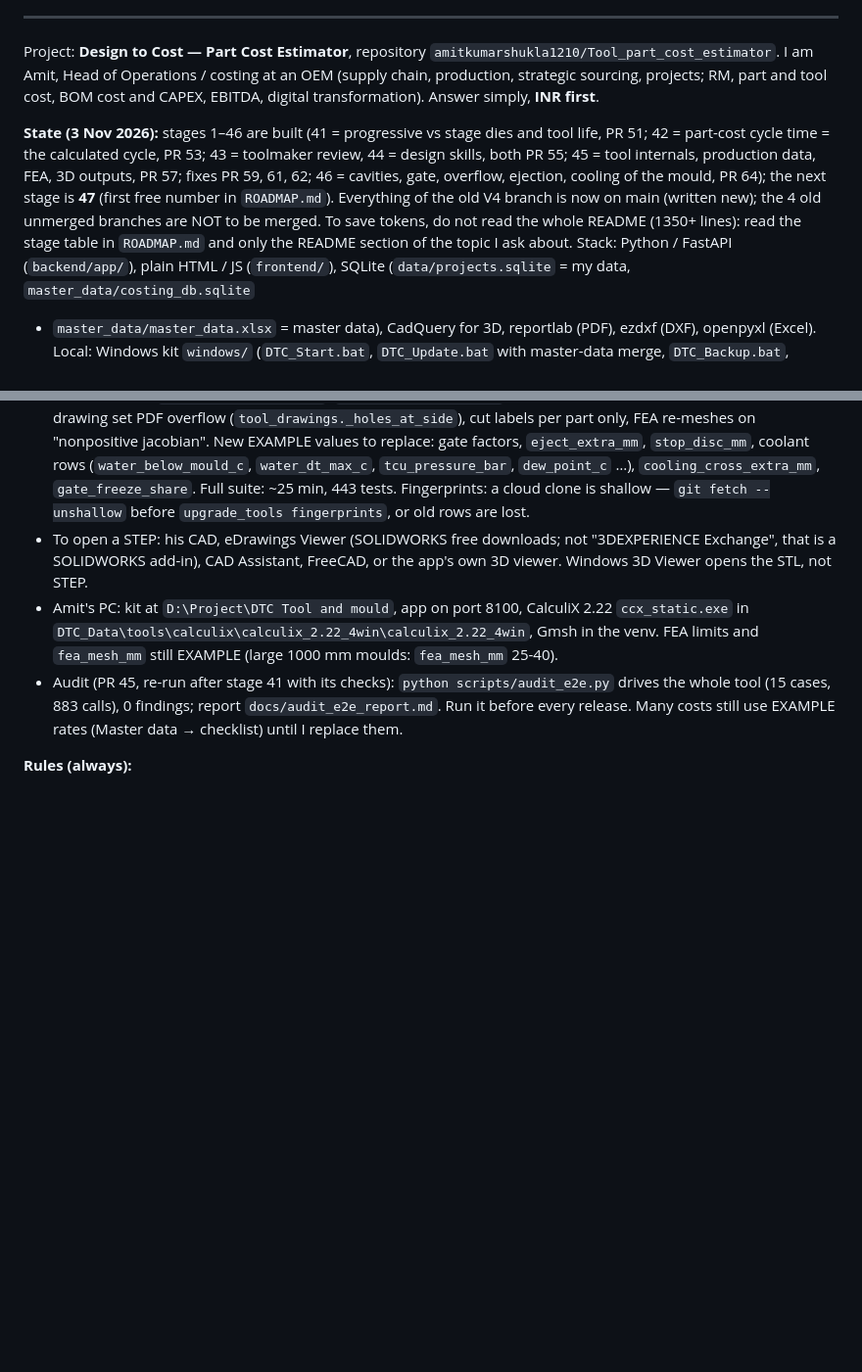
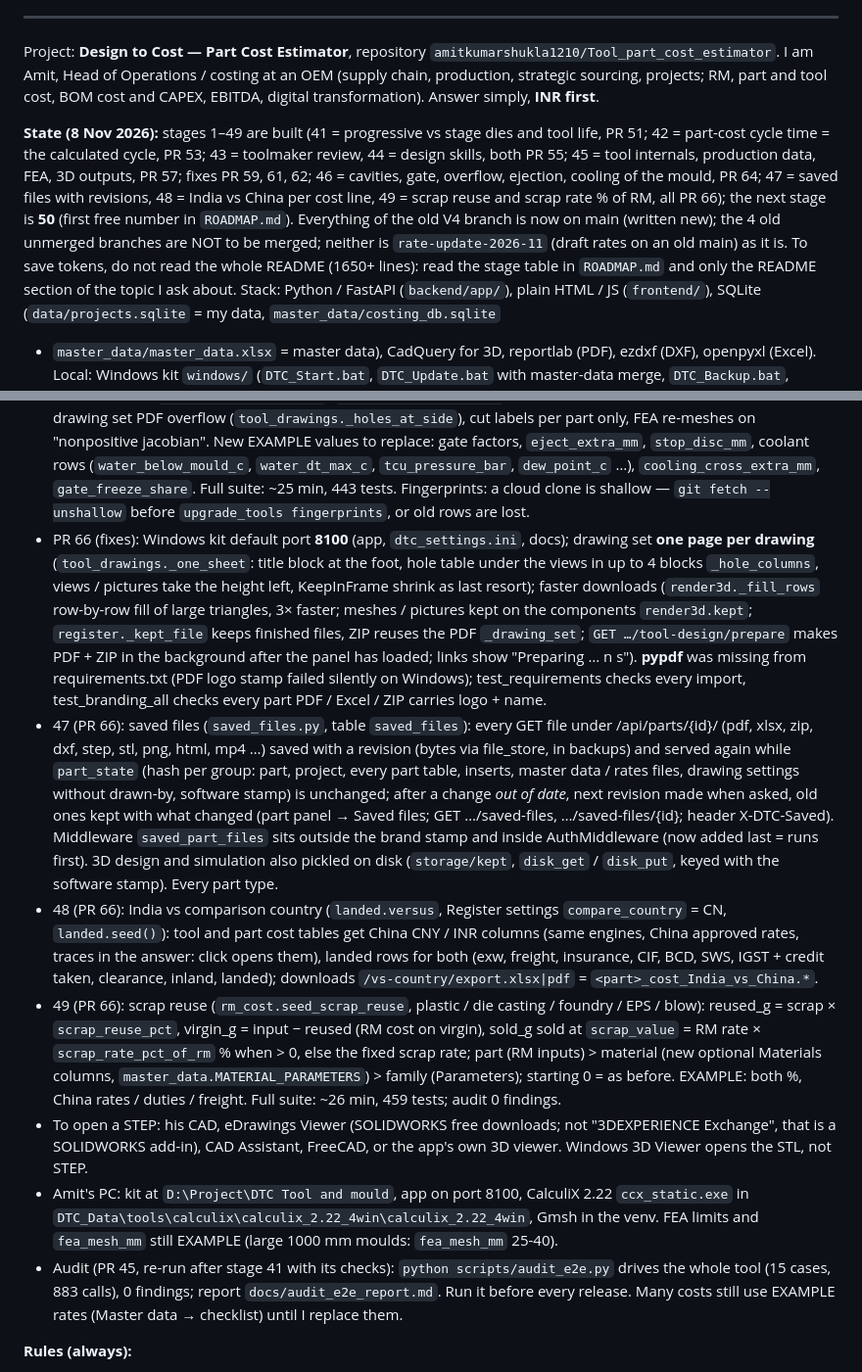
Before and after one commit to amitkumarshukla1210/Tool_part_cost_estimator, a Markdown page: docs/HANDOFF_PROMPT.md, 2 parts joined by grey strips. Shown at 98% size. GitHub-like rendering; blank space fills up the shorter version.

Commit message:
Project memory: stages 47-49 and the PR 66 fixes merged, next stage 50
Co-Authored-By: Claude Opus 5.5 <noreply@anthropic.com>
Claude-Session: https://claude.ai/code/session_01K38rtoDdJKhVdnHXMaZKrv

```diff
--- a/docs/HANDOFF_PROMPT.md
+++ b/docs/HANDOFF_PROMPT.md
@@ -9,11 +9,12 @@ Project: **Design to Cost — Part Cost Estimator**, repository `amitkumarshukla
 I am Amit, Head of Operations / costing at an OEM (supply chain, production, strategic sourcing, projects; RM, part and tool cost,
 BOM cost and CAPEX, EBITDA, digital transformation). Answer simply, **INR first**.
 
-**State (3 Nov 2026):** stages 1–46 are built (41 = progressive vs stage dies and tool life, PR 51; 42 = part-cost cycle time = the calculated
+**State (8 Nov 2026):** stages 1–49 are built (41 = progressive vs stage dies and tool life, PR 51; 42 = part-cost cycle time = the calculated
 cycle, PR 53; 43 = toolmaker review, 44 = design skills, both PR 55; 45 = tool internals, production data, FEA, 3D outputs, PR 57; fixes PR 59, 61, 62;
-46 = cavities, gate, overflow, ejection, cooling of the mould, PR 64); the next stage is **47** (first free number in `ROADMAP.md`). Everything of the old V4 branch is now on main (written new);
-the 4 old unmerged branches are NOT to be merged.
-To save tokens, do not read the whole README (1350+ lines): read the stage table in `ROADMAP.md` and only the README section of the topic I ask about.
+46 = cavities, gate, overflow, ejection, cooling of the mould, PR 64; 47 = saved files with revisions, 48 = India vs China per cost line,
+49 = scrap reuse and scrap rate % of RM, all PR 66); the next stage is **50** (first free number in `ROADMAP.md`). Everything of the old V4 branch is now on main (written new);
+the 4 old unmerged branches are NOT to be merged; neither is `rate-update-2026-11` (draft rates on an old main) as it is.
+To save tokens, do not read the whole README (1650+ lines): read the stage table in `ROADMAP.md` and only the README section of the topic I ask about.
 Stack: Python / FastAPI (`backend/app/`), plain HTML / JS (`frontend/`), SQLite (`data/projects.sqlite` = my data, `master_data/costing_db.sqlite`
 + `master_data/master_data.xlsx` = master data), CadQuery for 3D, reportlab (PDF), ezdxf (DXF), openpyxl (Excel). Local: Windows kit `windows/`
 (`DTC_Start.bat`, `DTC_Update.bat` with master-data merge, `DTC_Backup.bat`, `DTC_Restore.bat`, `DTC_Rollback.bat`) at http://127.0.0.1:8100/.
@@ -70,6 +71,29 @@ What the later stages added (details in README):
   New EXAMPLE values to replace: gate factors, `eject_extra_mm`, `stop_disc_mm`, coolant rows (`water_below_mould_c`, `water_dt_max_c`,
   `tcu_pressure_bar`, `dew_point_c` …), `cooling_cross_extra_mm`, `gate_freeze_share`. Full suite: ~25 min, 443 tests.
   Fingerprints: a cloud clone is shallow — `git fetch --unshallow` before `upgrade_tools fingerprints`, or old rows are lost.
+- PR 66 (fixes): Windows kit default port **8100** (app, `dtc_settings.ini`, docs); drawing set **one page per drawing**
+  (`tool_drawings._one_sheet`: title block at the foot, hole table under the views in up to 4 blocks `_hole_columns`, views /
+  pictures take the height left, KeepInFrame shrink as last resort); faster downloads (`render3d._fill_rows` row-by-row fill of
+  large triangles, 3× faster; meshes / pictures kept on the components `render3d.kept`; `register._kept_file` keeps finished
+  files, ZIP reuses the PDF `_drawing_set`; `GET …/tool-design/prepare` makes PDF + ZIP in the background after the panel has
+  loaded; links show "Preparing … n s"). **pypdf** was missing from requirements.txt (PDF logo stamp failed silently on Windows);
+  test_requirements checks every import, test_branding_all checks every part PDF / Excel / ZIP carries logo + name.
+- 47 (PR 66): saved files (`saved_files.py`, table `saved_files`): every GET file under /api/parts/{id}/ (pdf, xlsx, zip, dxf,
+  step, stl, png, html, mp4 …) saved with a revision (bytes via file_store, in backups) and served again while `part_state`
+  (hash per group: part, project, every part table, inserts, master data / rates files, drawing settings without drawn-by,
+  software stamp) is unchanged; after a change *out of date*, next revision made when asked, old ones kept with what changed
+  (part panel → Saved files; GET …/saved-files, …/saved-files/{id}; header X-DTC-Saved). Middleware `saved_part_files` sits
+  outside the brand stamp and inside AuthMiddleware (now added last = runs first). 3D design and simulation also pickled on
+  disk (`storage/kept`, `disk_get` / `disk_put`, keyed with the software stamp). Every part type.
+- 48 (PR 66): India vs comparison country (`landed.versus`, Register settings `compare_country` = CN, `landed.seed()`): tool and
+  part cost tables get China CNY / INR columns (same engines, China approved rates, traces in the answer: click opens them),
+  landed rows for both (exw, freight, insurance, CIF, BCD, SWS, IGST + credit taken, clearance, inland, landed); downloads
+  `/vs-country/export.xlsx|pdf` = `<part>_cost_India_vs_China.*`.
+- 49 (PR 66): scrap reuse (`rm_cost.seed_scrap_reuse`, plastic / die casting / foundry / EPS / blow): reused_g = scrap ×
+  `scrap_reuse_pct`, virgin_g = input − reused (RM cost on virgin), sold_g sold at `scrap_value` = RM rate ×
+  `scrap_rate_pct_of_rm` % when > 0, else the fixed scrap rate; part (RM inputs) > material (new optional Materials columns,
+  `master_data.MATERIAL_PARAMETERS`) > family (Parameters); starting 0 = as before. EXAMPLE: both %, China rates / duties /
+  freight. Full suite: ~26 min, 459 tests; audit 0 findings.
 - To open a STEP: his CAD, eDrawings Viewer (SOLIDWORKS free downloads; not "3DEXPERIENCE Exchange", that is a SOLIDWORKS add-in),
   CAD Assistant, FreeCAD, or the app's own 3D viewer. Windows 3D Viewer opens the STL, not STEP.
 - Amit's PC: kit at `D:\Project\DTC Tool and mould`, app on port 8100, CalculiX 2.22 `ccx_static.exe` in
```
Also changed, not shown: 1 other file.
